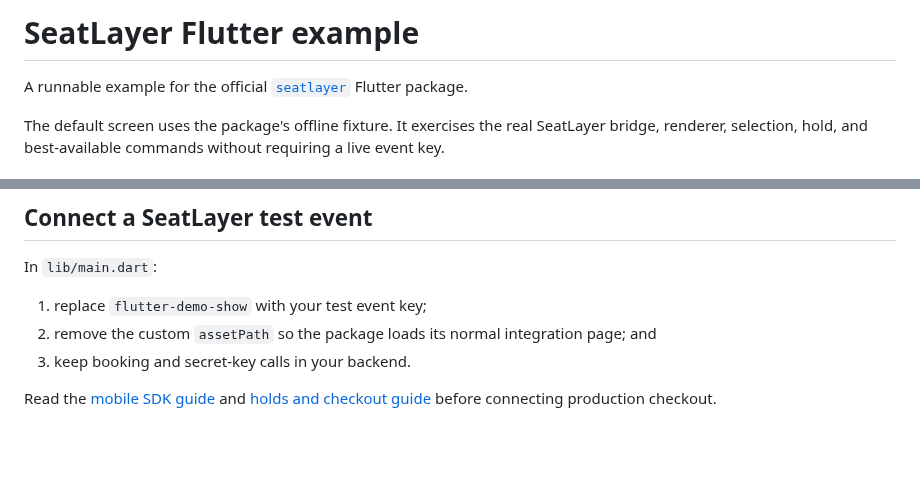
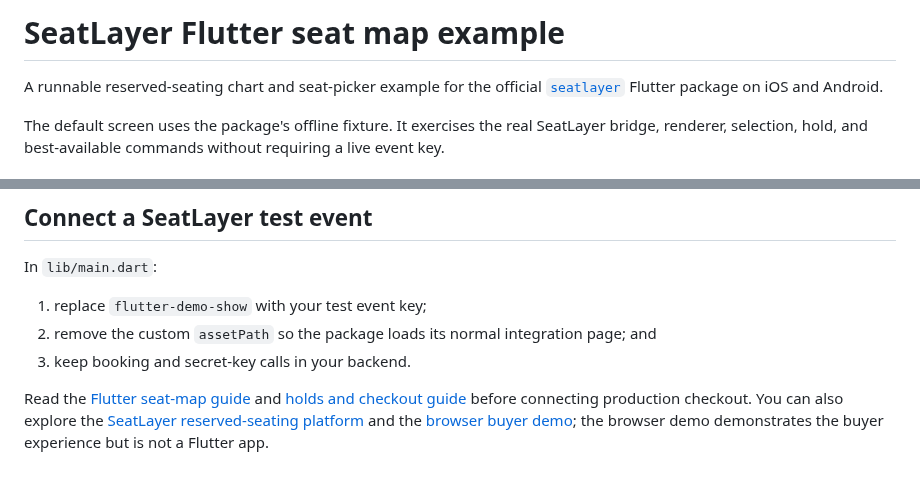
Before and after one commit to seatlayer/seatlayer-flutter, a Markdown page: example/README.md, 2 parts joined by grey strips. Drawn GitHub-style; blank space fills up the shorter version.

```diff
--- a/example/README.md
+++ b/example/README.md
@@ -1,7 +1,8 @@
-# SeatLayer Flutter example
+# SeatLayer Flutter seat map example
 
-A runnable example for the official [`seatlayer`](https://pub.dev/packages/seatlayer)
-Flutter package.
+A runnable reserved-seating chart and seat-picker example for the official
+[`seatlayer`](https://pub.dev/packages/seatlayer) Flutter package on iOS and
+Android.
 
 The default screen uses the package's offline fixture. It exercises the real
 SeatLayer bridge, renderer, selection, hold, and best-available commands without
@@ -27,6 +28,9 @@ In `lib/main.dart`:
    page; and
 3. keep booking and secret-key calls in your backend.
 
-Read the [mobile SDK guide](https://docs.seatlayer.io/buyer-sdk/mobile/) and
-[holds and checkout guide](https://docs.seatlayer.io/buyer-sdk/holds-and-checkout/)
-before connecting production checkout.
+Read the [Flutter seat-map guide](https://docs.seatlayer.io/buyer-sdk/flutter/)
+and [holds and checkout guide](https://docs.seatlayer.io/buyer-sdk/holds-and-checkout/)
+before connecting production checkout. You can also explore the
+[SeatLayer reserved-seating platform](https://seatlayer.io/) and the
+[browser buyer demo](https://app.seatlayer.io/demo/play/grand-theatre); the
+browser demo demonstrates the buyer experience but is not a Flutter app.
```
Also changed, not shown: CHANGELOG.md (+11 -0 lines), README.md (+68 -13 lines), screenshots/flutter-seat-map-ios.png (added), 6 other files.
